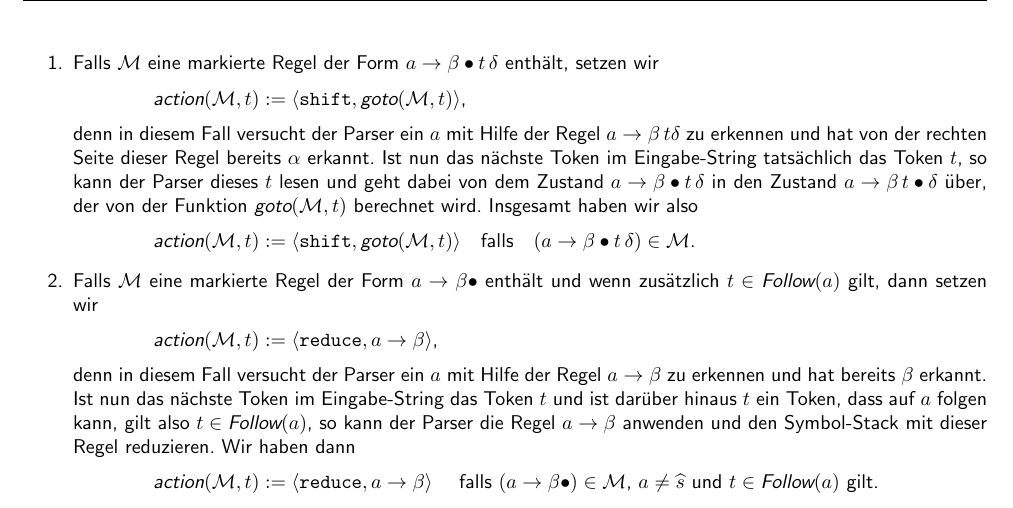
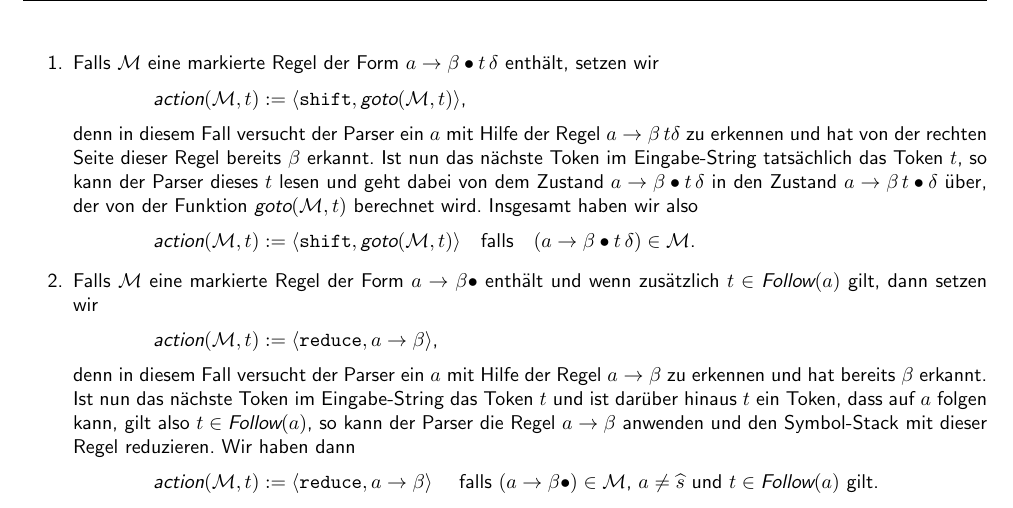
Before and after one commit to karlstroetmann/Formal-Languages, a LaTeX thesis (Lecture-Notes/formal-languages.tex, which reads Lecture-Notes/lr-parser.tex): part of page 202 of 305, cut so that both start at the same text. Compiled offline with pdfLaTeX; the source files are stored in an older character set and shown here as Unicode.

Commit message:
another bug fixed

```diff
--- a/Lecture-Notes/lr-parser.tex
+++ b/Lecture-Notes/lr-parser.tex
@@ -271,7 +271,7 @@ Bei der Definition von $\textsl{action}(\mathcal{M},t)$ unterscheiden wir vier F
       $\textsl{action}(\mathcal{M},t) := \langle \texttt{shift}, \textsl{goto}(\mathcal{M},t) \rangle$,
       \\[0.2cm]
       denn in diesem Fall versucht der Parser ein $a$ mit Hilfe der Regel $a \rightarrow \beta\, t \delta$
-      zu erkennen und hat von der rechten Seite dieser Regel bereits $\alpha$ erkannt.
+      zu erkennen und hat von der rechten Seite dieser Regel bereits $\beta$ erkannt.
       Ist nun das nächste Token im Eingabe-String tatsächlich das Token $t$, so kann der Parser
       dieses $t$ lesen und geht dabei von dem Zustand $a \rightarrow \beta \bullet t\, \delta$ in den Zustand
       $a \rightarrow \beta\, t \bullet \delta$ über, der von der Funktion $\textsl{goto}(\mathcal{M},t)$
```
